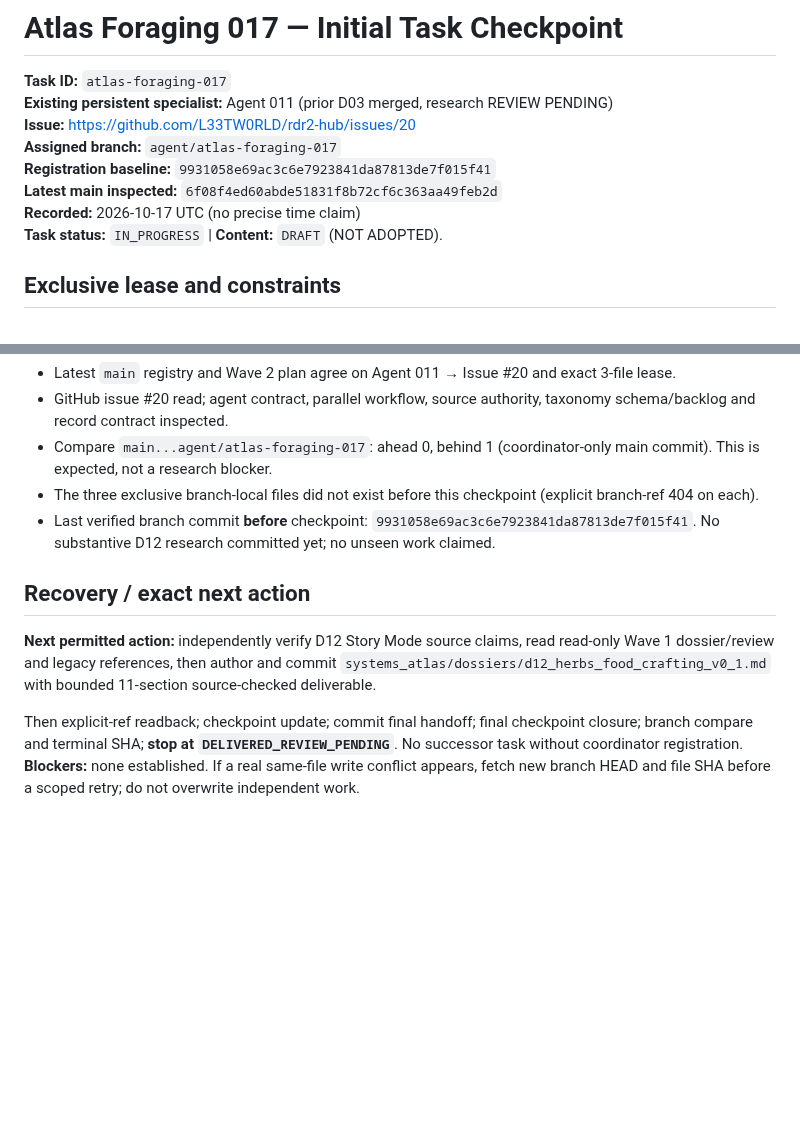
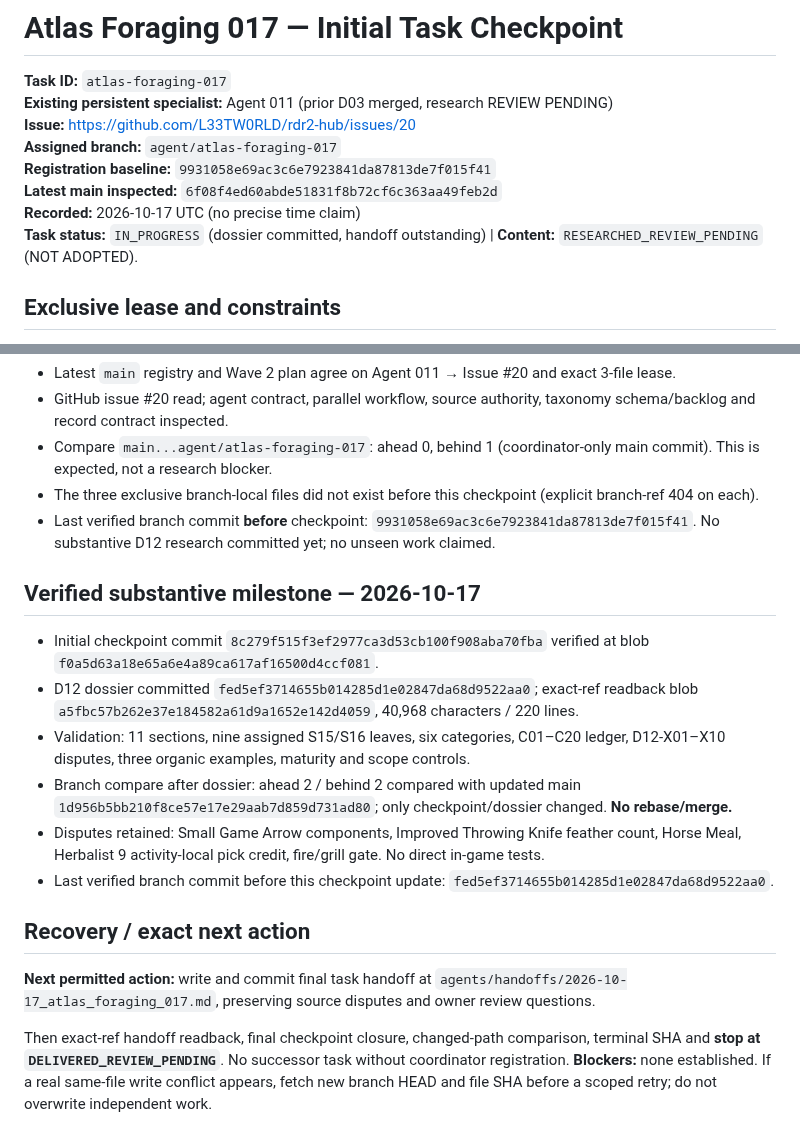
Before and after one commit to L33TW0RLD/rdr2-hub, a Markdown page: agents/checkpoints/atlas_foraging_017.md, 2 parts joined by grey strips. Drawn GitHub-style; blank space fills up the shorter version.

Commit message:
atlas-foraging-017: checkpoint verified D12 research and review caveats

```diff
--- a/agents/checkpoints/atlas_foraging_017.md
+++ b/agents/checkpoints/atlas_foraging_017.md
@@ -7,7 +7,7 @@
 **Registration baseline:** `9931058e69ac3c6e7923841da87813de7f015f41`
 **Latest main inspected:** `6f08f4ed60abde51831f8b72cf6c363aa49feb2d`
 **Recorded:** 2026-10-17 UTC (no precise time claim)
-**Task status:** `IN_PROGRESS` | **Content:** `DRAFT` (NOT ADOPTED).
+**Task status:** `IN_PROGRESS` (dossier committed, handoff outstanding) | **Content:** `RESEARCHED_REVIEW_PENDING` (NOT ADOPTED).
 
 ## Exclusive lease and constraints
 1. `systems_atlas/dossiers/d12_herbs_food_crafting_v0_1.md`
@@ -26,8 +26,16 @@ D12 herbs/plants, recognition and picking; differentiation of `study`/`pick`/`ob
 - The three exclusive branch-local files did not exist before this checkpoint (explicit branch-ref 404 on each).
 - Last verified branch commit **before** checkpoint: `9931058e69ac3c6e7923841da87813de7f015f41`. No substantive D12 research committed yet; no unseen work claimed.
 
+## Verified substantive milestone — 2026-10-17
+- Initial checkpoint commit `8c279f515f3ef2977ca3d53cb100f908aba70fba` verified at blob `f0a5d63a18e65a6e4a89ca617af16500d4ccf081`.
+- D12 dossier committed `fed5ef3714655b014285d1e02847da68d9522aa0`; exact-ref readback blob `a5fbc57b262e37e184582a61d9a1652e142d4059`, 40,968 characters / 220 lines.
+- Validation: 11 sections, nine assigned S15/S16 leaves, six categories, C01–C20 ledger, D12-X01–X10 disputes, three organic examples, maturity and scope controls.
+- Branch compare after dossier: ahead 2 / behind 2 compared with updated main `1d956b5bb210f8ce57e17e29aab7d859d731ad80`; only checkpoint/dossier changed. **No rebase/merge.**
+- Disputes retained: Small Game Arrow components, Improved Throwing Knife feather count, Horse Meal, Herbalist 9 activity-local pick credit, fire/grill gate. No direct in-game tests.
+- Last verified branch commit before this checkpoint update: `fed5ef3714655b014285d1e02847da68d9522aa0`.
+
 ## Recovery / exact next action
-**Next permitted action:** independently verify D12 Story Mode source claims, read read-only Wave 1 dossier/review and legacy references, then author and commit `systems_atlas/dossiers/d12_herbs_food_crafting_v0_1.md` with bounded 11-section source-checked deliverable.
+**Next permitted action:** write and commit final task handoff at `agents/handoffs/2026-10-17_atlas_foraging_017.md`, preserving source disputes and owner review questions.
 
-Then explicit-ref readback; checkpoint update; commit final handoff; final checkpoint closure; branch compare and terminal SHA; **stop at `DELIVERED_REVIEW_PENDING`**. No successor task without coordinator registration.
+Then exact-ref handoff readback, final checkpoint closure, changed-path comparison, terminal SHA and **stop at `DELIVERED_REVIEW_PENDING`**. No successor task without coordinator registration.
 **Blockers:** none established. If a real same-file write conflict appears, fetch new branch HEAD and file SHA before a scoped retry; do not overwrite independent work.
```
